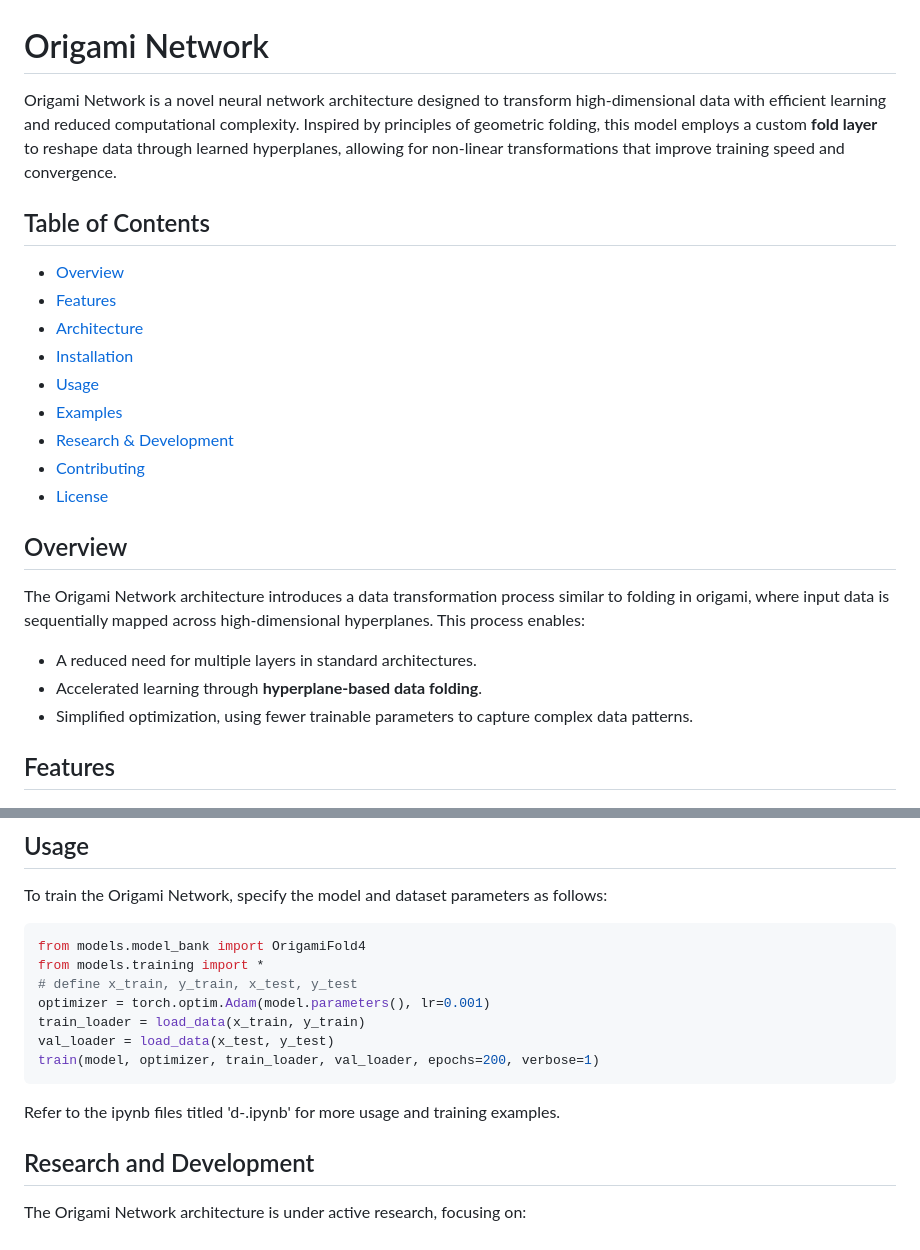
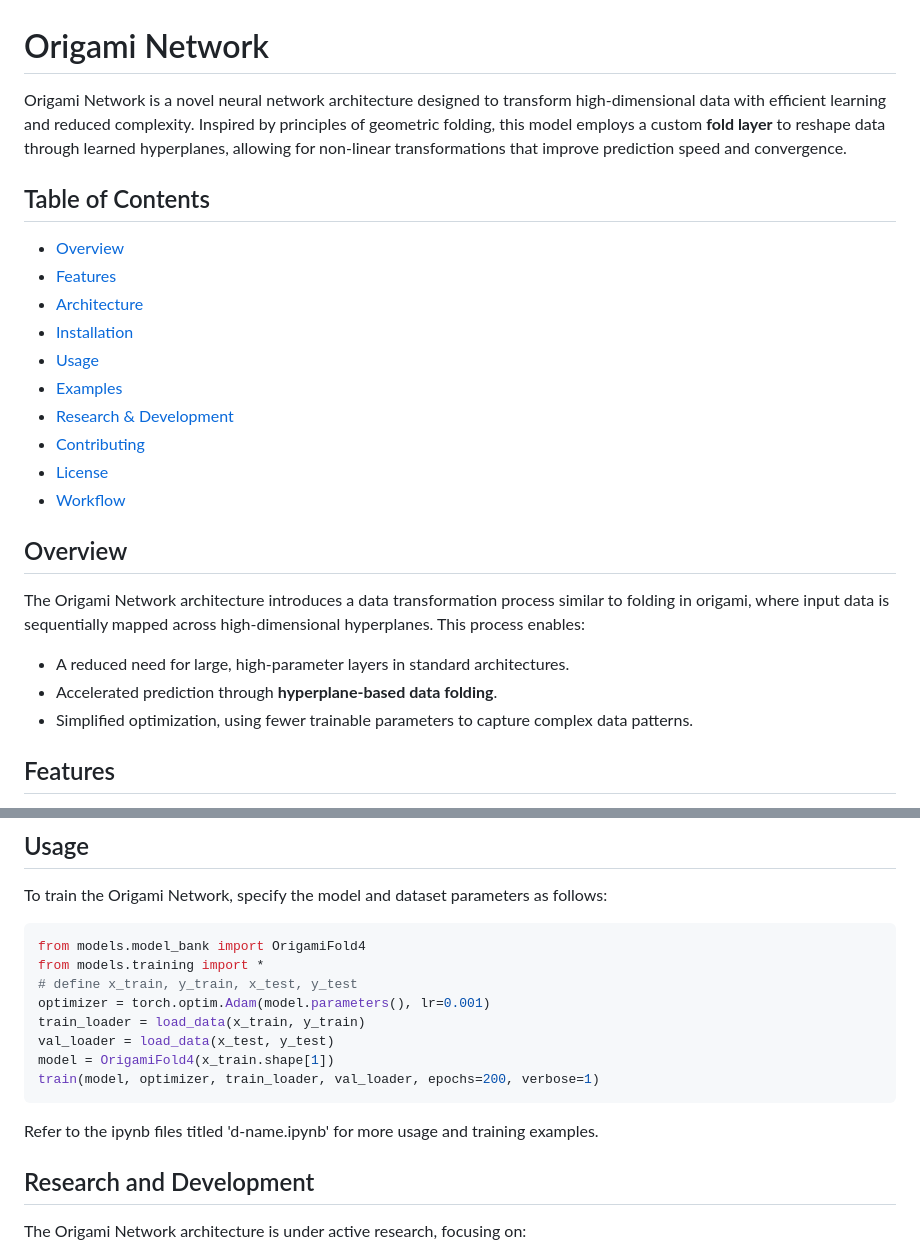
Before and after one commit to binDebug3/FoldAndCutNetworks, a Markdown page: README.md, 2 parts joined by grey strips. Rendered like a GitHub page.

````diff
--- a/README.md
+++ b/README.md
@@ -1,6 +1,6 @@
 # Origami Network
 
-Origami Network is a novel neural network architecture designed to transform high-dimensional data with efficient learning and reduced computational complexity. Inspired by principles of geometric folding, this model employs a custom **fold layer** to reshape data through learned hyperplanes, allowing for non-linear transformations that improve training speed and convergence.
+Origami Network is a novel neural network architecture designed to transform high-dimensional data with efficient learning and reduced complexity. Inspired by principles of geometric folding, this model employs a custom **fold layer** to reshape data through learned hyperplanes, allowing for non-linear transformations that improve prediction speed and convergence.
 
 ## Table of Contents
 - [Overview](#overview)
@@ -12,12 +12,13 @@ Origami Network is a novel neural network architecture designed to transform hig
 - [Research & Development](#research--development)
 - [Contributing](#contributing)
 - [License](#license)
+- [Workflow](#workflow)
 
 ## Overview
 
 The Origami Network architecture introduces a data transformation process similar to folding in origami, where input data is sequentially mapped across high-dimensional hyperplanes. This process enables:
-- A reduced need for multiple layers in standard architectures.
-- Accelerated learning through **hyperplane-based data folding**.
+- A reduced need for large, high-parameter layers in standard architectures.
+- Accelerated prediction through **hyperplane-based data folding**.
 - Simplified optimization, using fewer trainable parameters to capture complex data patterns.
 
 ## Features
@@ -49,9 +50,10 @@ from models.training import *
 optimizer = torch.optim.Adam(model.parameters(), lr=0.001)
 train_loader = load_data(x_train, y_train)
 val_loader = load_data(x_test, y_test)
+model = OrigamiFold4(x_train.shape[1])
 train(model, optimizer, train_loader, val_loader, epochs=200, verbose=1)
 ```
-Refer to the ipynb files titled 'd-<name>.ipynb' for more usage and training examples.
+Refer to the ipynb files titled 'd-name.ipynb' for more usage and training examples.
 
 ## Research and Development
 The Origami Network architecture is under active research, focusing on:
````
Also changed, not shown: other parts of README.md (+2 -0 lines).
